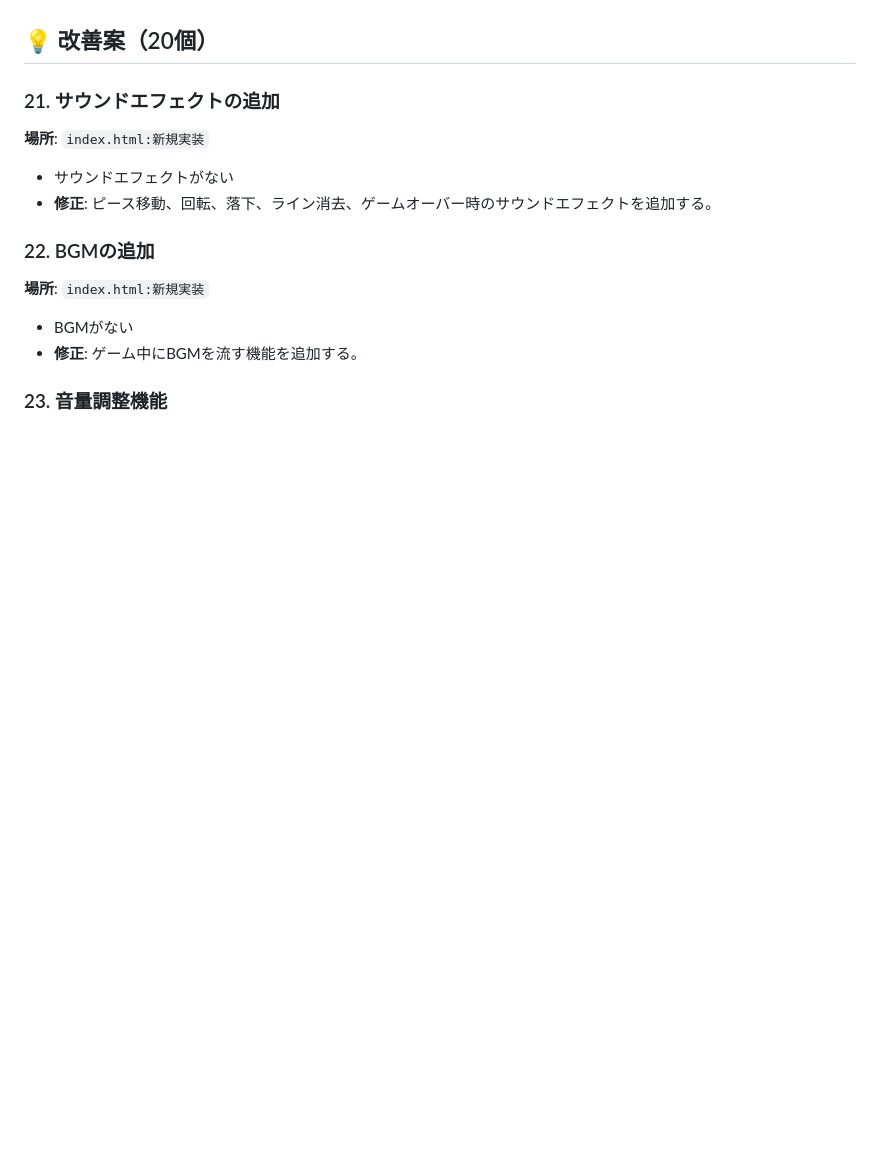
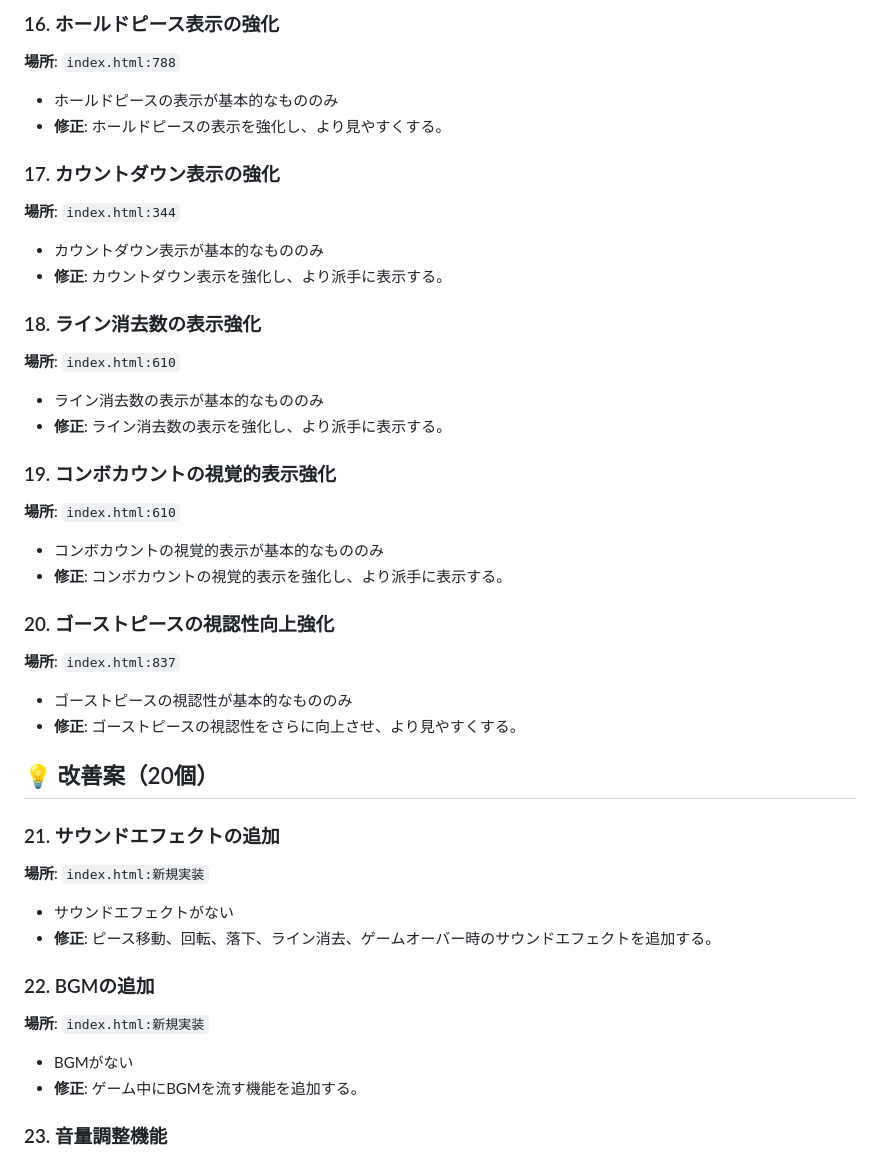
Before and after one commit to naokiwork/tetris, a Markdown page: 101.md, the part around the change printed below. Rendered like a GitHub page; blank space fills up the shorter version.

```diff
--- a/101.md
+++ b/101.md
@@ -106,3 +82,27 @@
+### 16. ホールドピース表示の強化
+**場所**: `index.html:788`
+- ホールドピースの表示が基本的なもののみ
+- **修正**: ホールドピースの表示を強化し、より見やすくする。
+
+### 17. カウントダウン表示の強化
+**場所**: `index.html:344`
+- カウントダウン表示が基本的なもののみ
+- **修正**: カウントダウン表示を強化し、より派手に表示する。
+
+### 18. ライン消去数の表示強化
+**場所**: `index.html:610`
+- ライン消去数の表示が基本的なもののみ
+- **修正**: ライン消去数の表示を強化し、より派手に表示する。
+
+### 19. コンボカウントの視覚的表示強化
+**場所**: `index.html:610`
+- コンボカウントの視覚的表示が基本的なもののみ
+- **修正**: コンボカウントの視覚的表示を強化し、より派手に表示する。
+
+### 20. ゴーストピースの視認性向上強化
+**場所**: `index.html:837`
+- ゴーストピースの視認性が基本的なもののみ
+- **修正**: ゴーストピースの視認性をさらに向上させ、より見やすくする。
 
 ## 💡 改善案（20個）
 
```
Also changed, not shown: other parts of 101.md (+60 -84 lines).
